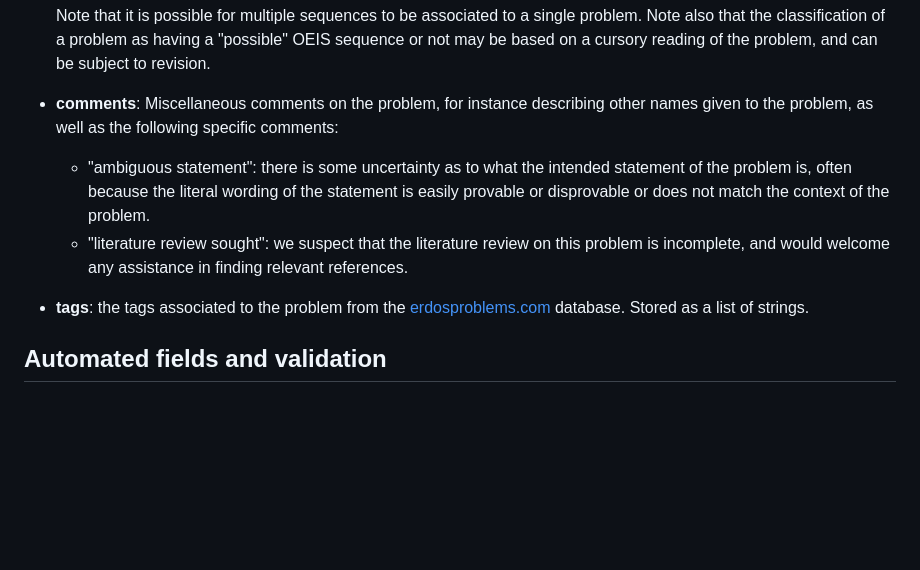
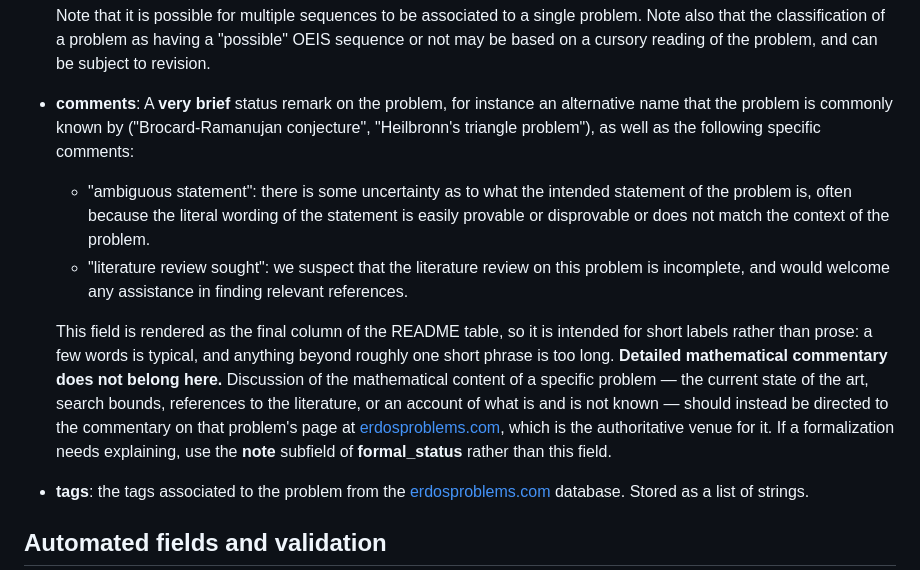
Before and after one commit to teorth/erdosproblems, a Markdown page: CONTRIBUTING.md, the part around the change. GitHub-like rendering; blank space fills up the shorter version.

Commit message:
docs: clarify that the comments field is for brief remarks only
The comments field is rendered as the final column of the README table
and in practice has always held short labels. Say so explicitly, and
direct detailed mathematical commentary to the problem's page on
erdosproblems.com instead.

Co-Authored-By: Claude Opus 5 (1M context) <noreply@anthropic.com>

```diff
--- a/CONTRIBUTING.md
+++ b/CONTRIBUTING.md
@@ -95,9 +95,11 @@ Regarding formalization in Lean: for the purpose of this site, formalizations co
   - "N/A": it does not appear that there is an obvious sequence to attach to this problem.  (This status may be updated if new developments create a previously unknown connection to an integer sequence.)
 
   Note that it is possible for multiple sequences to be associated to a single problem.  Note also that the classification of a problem as having a "possible" OEIS sequence or not may be based on a cursory reading of the problem, and can be subject to revision.
-- **comments**: Miscellaneous comments on the problem, for instance describing other names given to the problem, as well as the following specific comments:
+- **comments**: A **very brief** status remark on the problem, for instance an alternative name that the problem is commonly known by ("Brocard-Ramanujan conjecture", "Heilbronn's triangle problem"), as well as the following specific comments:
   - "ambiguous statement": there is some uncertainty as to what the intended statement of the problem is, often because the literal wording of the statement is easily provable or disprovable or does not match the context of the problem.
   - "literature review sought": we suspect that the literature review on this problem is incomplete, and would welcome any assistance in finding relevant references.
+
+  This field is rendered as the final column of the README table, so it is intended for short labels rather than prose: a few words is typical, and anything beyond roughly one short phrase is too long.  **Detailed mathematical commentary does not belong here.**  Discussion of the mathematical content of a specific problem — the current state of the art, search bounds, references to the literature, or an account of what is and is not known — should instead be directed to the commentary on that problem's page at [erdosproblems.com](https://www.erdosproblems.com), which is the authoritative venue for it.  If a formalization needs explaining, use the **note** subfield of **formal_status** rather than this field.
 - **tags**: the tags associated to the problem from the [erdosproblems.com](https://www.erdosproblems.com) database. Stored as a list of strings.
 
 ## Automated fields and validation
```
